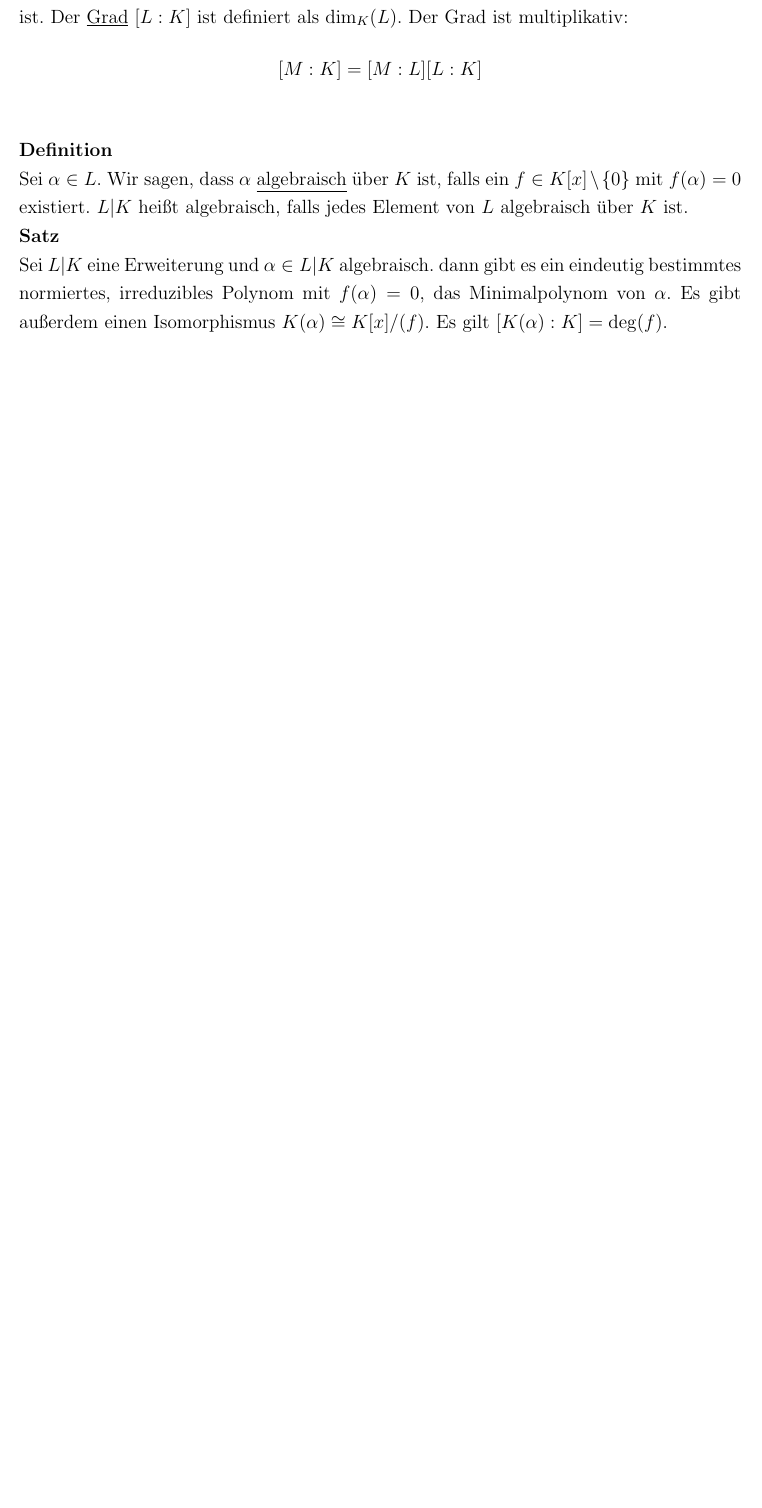
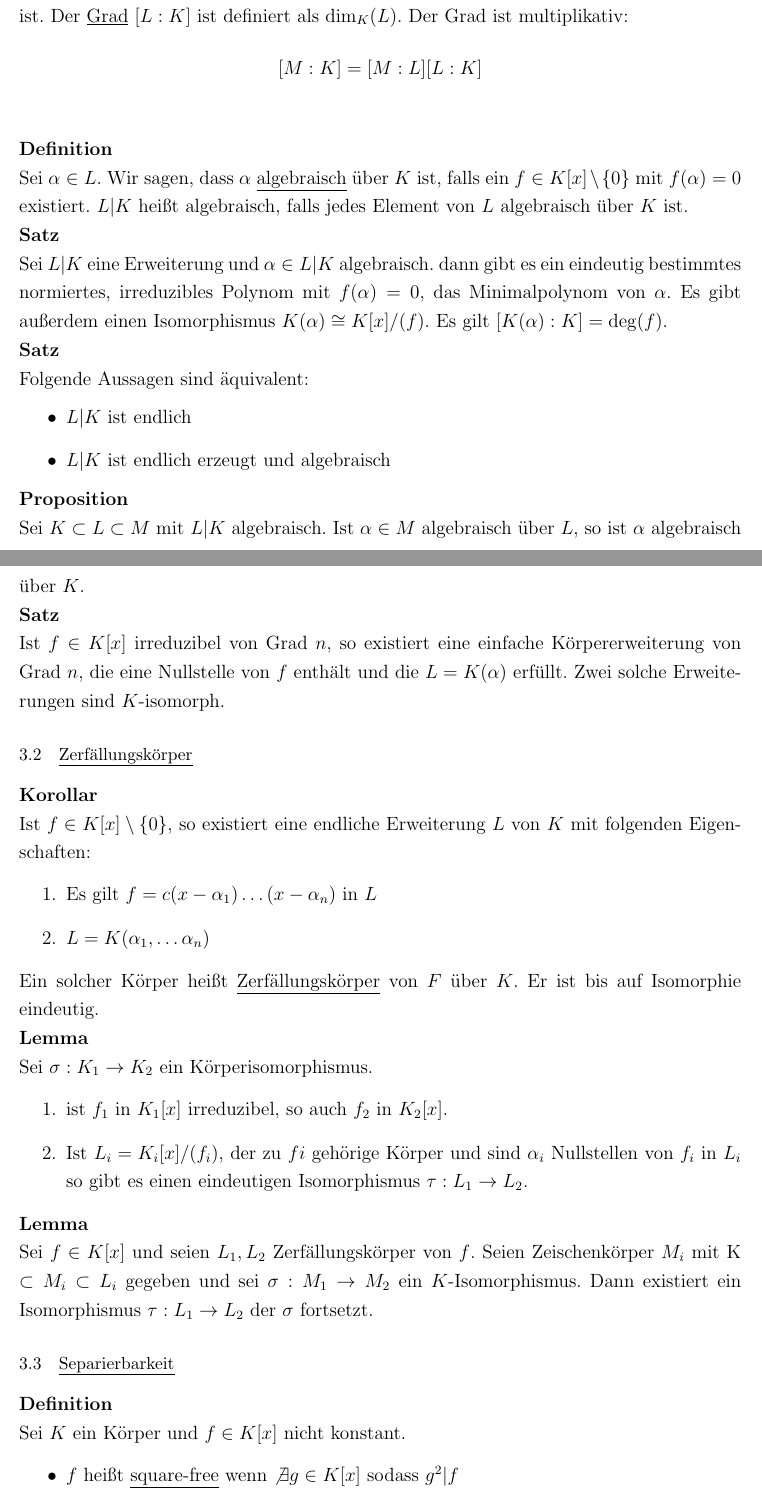
Before and after one commit to lschwartze/semester_5_summaries, a LaTeX document (A/A.tex): part of page 17 of 17 before the commit and two parts of pages 17 and 18 of 19 after it, the two joined at a grey line, cut so that both start at the same text, the shorter picture padded with empty space. Compiled offline with pdfLaTeX.

Commit message:
finish A for week 8

```diff
--- a/A/A.tex
+++ b/A/A.tex
@@ -398,4 +398,32 @@ Man sagt, dass $L|K$ \underline{endlich} ist, wenn $L$ ein endlich dimensionaler
 \textbf{Definition}\\
 Sei $\alpha \in L$. Wir sagen, dass $\alpha$ \underline{algebraisch} über $K$ ist, falls ein $f \in K[x]\setminus \{0\}$ mit $f(\alpha) = 0$ existiert. $L|K$ heißt algebraisch, falls jedes Element von $L$ algebraisch über $K$ ist.\\
 \textbf{Satz}\\
-Sei $L|K$ eine Erweiterung und $\alpha \in L|K$ algebraisch. dann gibt es ein eindeutig bestimmtes normiertes, irreduzibles Polynom mit $f(\alpha) = 0$, das Minimalpolynom von $\alpha$. Es gibt außerdem einen Isomorphismus $K(\alpha) \cong K[x]/(f)$. Es gilt $[K(\alpha):K] = \deg(f)$.
+Sei $L|K$ eine Erweiterung und $\alpha \in L|K$ algebraisch. dann gibt es ein eindeutig bestimmtes normiertes, irreduzibles Polynom mit $f(\alpha) = 0$, das Minimalpolynom von $\alpha$. Es gibt außerdem einen Isomorphismus $K(\alpha) \cong K[x]/(f)$. Es gilt $[K(\alpha):K] = \deg(f)$.\\
+\textbf{Satz}\\
+Folgende Aussagen sind äquivalent: \begin{itemize}
+	\item $L|K$ ist endlich
+	\item $L|K$ ist endlich erzeugt und algebraisch
+\end{itemize}
+\textbf{Proposition}\\
+Sei $K\subset L \subset M$ mit $L|K$ algebraisch. Ist $\alpha \in M$ algebraisch über $L$, so ist $\alpha$ algebraisch über $K$.\\
+\textbf{Satz}\\
+Ist $f \in K[x]$ irreduzibel von Grad $n$, so existiert eine einfache Körpererweiterung von Grad $n$, die eine Nullstelle von $f$ enthält und die $L = K(\alpha)$ erfüllt. Zwei solche Erweiterungen sind $K$-isomorph.
+\subsection{Zerfällungskörper}
+\textbf{Korollar}\\
+Ist $f \in K[x]\setminus\{0\}$, so existiert eine endliche Erweiterung $L$ von $K$ mit folgenden Eigenschaften: \begin{enumerate}
+	\item Es gilt $f = c(x-\alpha_1)\dots (x-\alpha_n)$ in $L$
+	\item $L = K(\alpha_1,\dots \alpha_n)$
+\end{enumerate}
+Ein solcher Körper heißt \underline{Zerfällungskörper} von $F$ über $K$. Er ist bis auf Isomorphie eindeutig.\\
+\textbf{Lemma}\\
+Sei $\sigma: K_1 \to K_2$ ein Körperisomorphismus. \begin{enumerate}
+	\item ist $f_1$ in $K_1[x]$ irreduzibel, so auch $f_2$ in $K_2[x]$.
+	\item Ist $L_i = K_i[x]/(f_i)$, der zu $fi$ gehörige Körper und sind $\alpha_i$ Nullstellen von $f_i$ in $L_i$ so gibt es einen eindeutigen Isomorphismus $\tau: L_1 \to L_2$.
+\end{enumerate}
+\textbf{Lemma}\\
+Sei $f \in K[x]$ und seien $L_1, L_2$ Zerfällungskörper von $f$. Seien Zeischenkörper $M_i$ mit K $\subset M_i \subset L_i$ gegeben und sei $\sigma: M_1 \to M_2$ ein $K$-Isomorphismus. Dann existiert ein Isomorphismus $\tau: L_1 \to L_2$ der $\sigma$ fortsetzt.
+\subsection{Separierbarkeit}
+\textbf{Definition}\\
+Sei $K$ ein Körper und $f \in K[x]$ nicht konstant. \begin{itemize}
+	\item $f$ heißt \underline{square-free} wenn $\not \exists g \in K[x]$ sodass $g^2 | f$
+	\item $f$ heißt separierbar, wenn $f$ in jeder Körpererweiterung von $K$ square-free ist.
@@ -401,0 +434 @@ Sei $L|K$ eine Erweiterung und $\alpha \in L|K$ algebraisch. dann gibt es ein ei
+In einem Körper der Charakteristik $p$ gilt \[(a+b)^p = a^p + b^p\]
@@ -401,0 +443,2 @@ Sei $L|K$ eine Erweiterung und $\alpha \in L|K$ algebraisch. dann gibt es ein ei
+Sei $K$ ein Körper mit Charakteristik 0. Dann gilt \begin{itemize}
+	\item Jedes irreduzible Polynom in $K[x]$ ist separierbar.
```
Also changed, not shown: A/A.tex (16 more changed lines).
